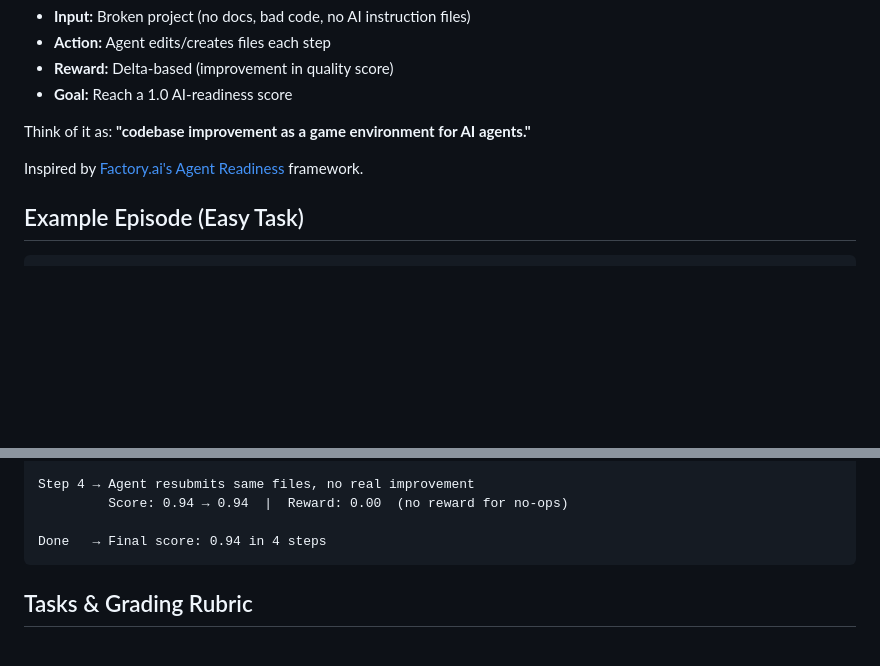
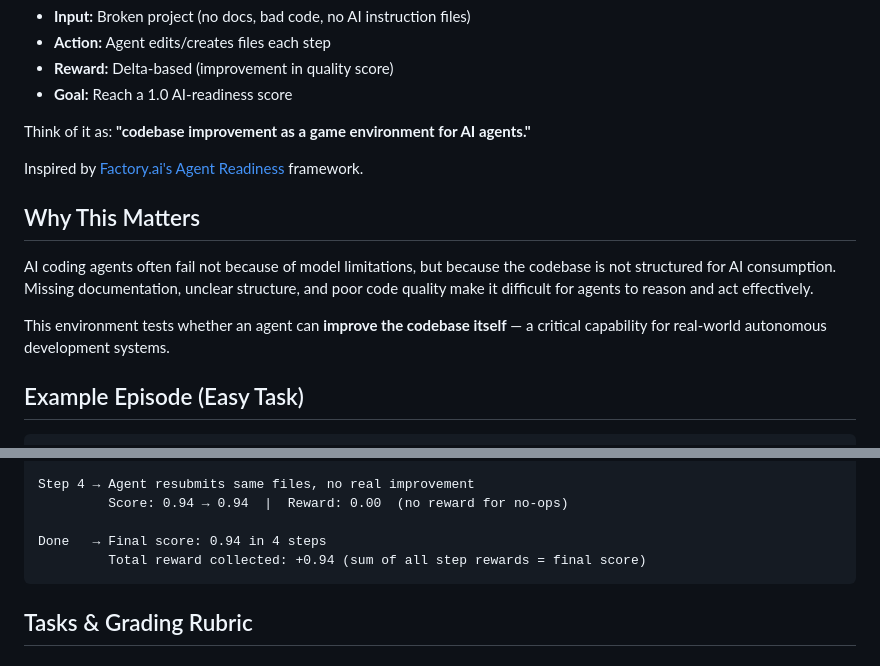
Before and after one commit to Kaviyamurugadass/ai-readiness-auditor, a Markdown page: README.md, 2 parts joined by grey strips. Drawn GitHub-style; blank space fills up the shorter version.

Commit message:
Add 'Why This Matters' section + total reward in example episode
Co-Authored-By: Claude Opus 4.6 (1M context) <noreply@anthropic.com>

````diff
--- a/README.md
+++ b/README.md
@@ -26,6 +26,12 @@ Think of it as: **"codebase improvement as a game environment for AI agents."**
 
 Inspired by [Factory.ai's Agent Readiness](https://factory.ai/news/agent-readiness) framework.
 
+## Why This Matters
+
+AI coding agents often fail not because of model limitations, but because the codebase is not structured for AI consumption. Missing documentation, unclear structure, and poor code quality make it difficult for agents to reason and act effectively.
+
+This environment tests whether an agent can **improve the codebase itself** — a critical capability for real-world autonomous development systems.
+
 ## Example Episode (Easy Task)
 
 ```
@@ -45,6 +51,7 @@ Step 4 → Agent resubmits same files, no real improvement
          Score: 0.94 → 0.94  |  Reward: 0.00  (no reward for no-ops)
 
 Done   → Final score: 0.94 in 4 steps
+         Total reward collected: +0.94 (sum of all step rewards = final score)
 ```
 
 ## Tasks & Grading Rubric
````
